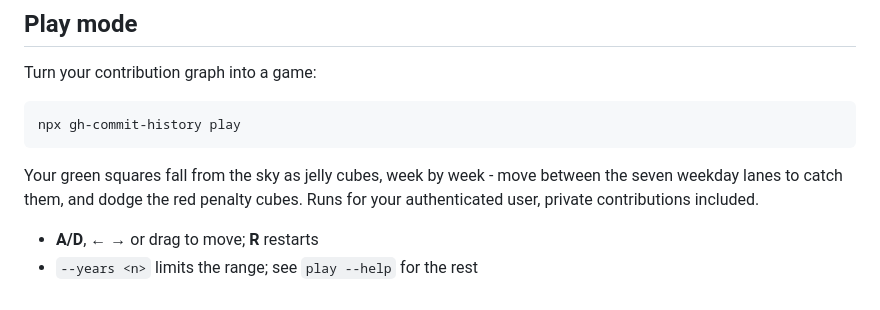
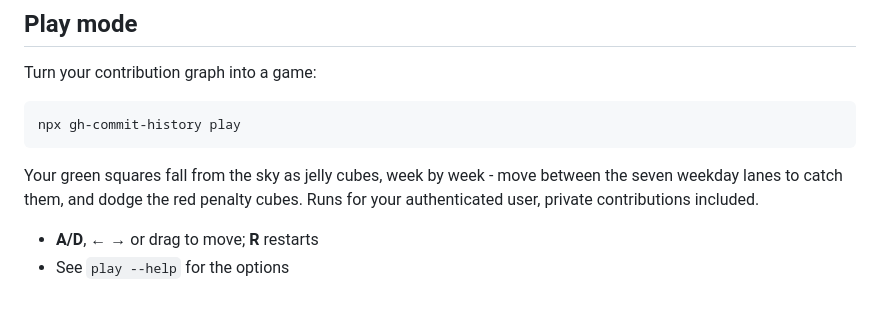
Before and after one commit to ykdojo/gh-commit-history, a Markdown page: README.md, the part around the change. GitHub-like rendering.

Commit message:
README: drop the --years mention from play mode

```diff
--- a/README.md
+++ b/README.md
@@ -80,4 +80,4 @@ npx gh-commit-history play
 Your green squares fall from the sky as jelly cubes, week by week - move between the seven weekday lanes to catch them, and dodge the red penalty cubes. Runs for your authenticated user, private contributions included.
 
 - **A/D**, **← →** or drag to move; **R** restarts
-- `--years <n>` limits the range; see `play --help` for the rest
+- See `play --help` for the options
```
